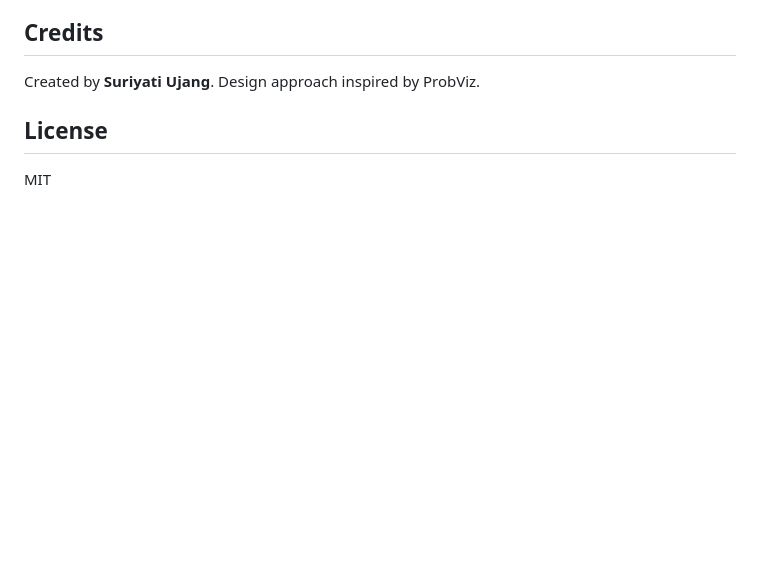
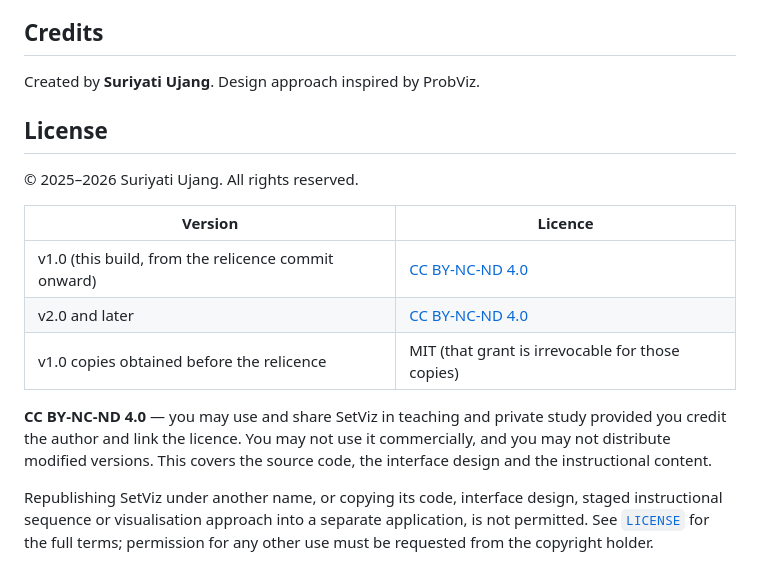
Before and after one commit to CikSuriyati/SetViz, a Markdown page: README.md, the part around the change. Drawn GitHub-style; blank space fills up the shorter version.

Commit message:
README: correct licence section
The README still said MIT after the relicence. Replace it with the
licence by version: CC BY-NC-ND 4.0 from the relicence onward, MIT
retained only for copies obtained before it.

Co-Authored-By: Claude Opus 5 <noreply@anthropic.com>
Claude-Session: https://claude.ai/code/session_01UNN5ub4ipAbobbty1UdmLJ

```diff
--- a/README.md
+++ b/README.md
@@ -117,4 +117,20 @@ Created by **Suriyati Ujang**. Design approach inspired by ProbViz.
 
 ## License
 
-MIT
+© 2025–2026 Suriyati Ujang. All rights reserved.
+
+| Version | Licence |
+|---|---|
+| v1.0 (this build, from the relicence commit onward) | [CC BY-NC-ND 4.0](https://creativecommons.org/licenses/by-nc-nd/4.0/) |
+| v2.0 and later | [CC BY-NC-ND 4.0](https://creativecommons.org/licenses/by-nc-nd/4.0/) |
+| v1.0 copies obtained before the relicence | MIT (that grant is irrevocable for those copies) |
+
+**CC BY-NC-ND 4.0** — you may use and share SetViz in teaching and private study
+provided you credit the author and link the licence. You may not use it commercially,
+and you may not distribute modified versions. This covers the source code, the
+interface design and the instructional content.
+
+Republishing SetViz under another name, or copying its code, interface design, staged
+instructional sequence or visualisation approach into a separate application, is not
+permitted. See [`LICENSE`](LICENSE) for the full terms; permission for any other use
+must be requested from the copyright holder.
```
